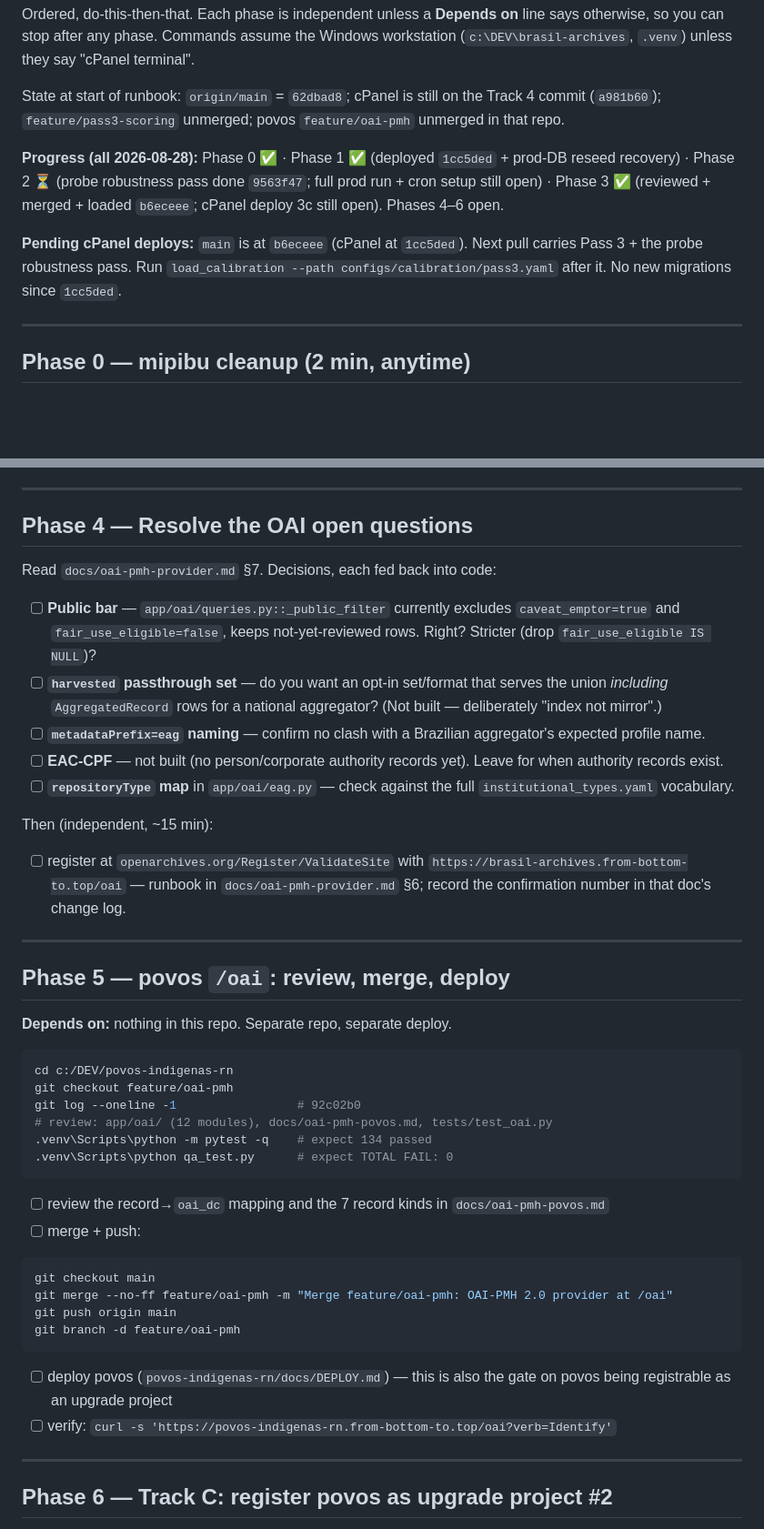
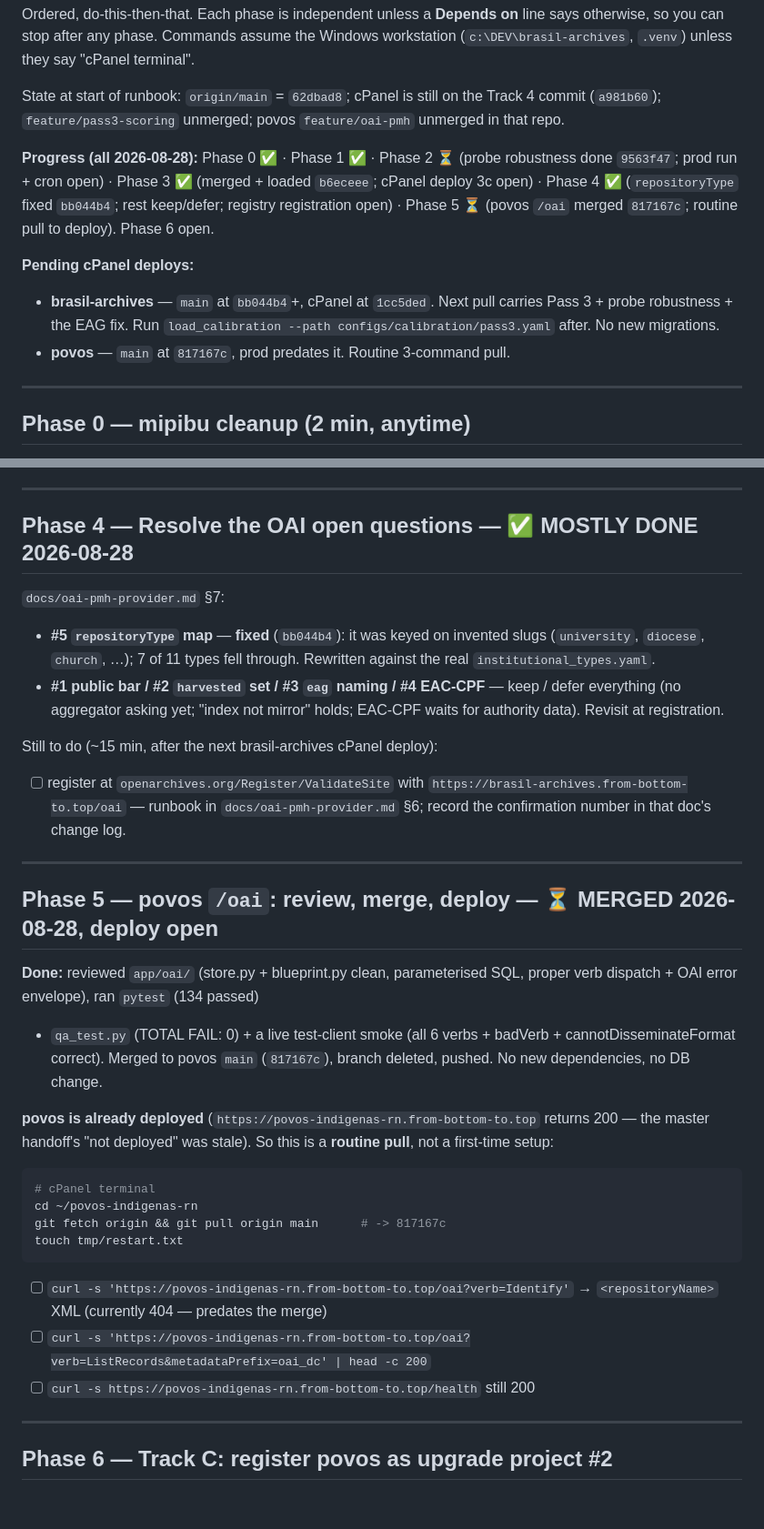
Before and after one commit to stevewil/brasil-archives, a Markdown page: docs/handoff/2026-08-27-runbook.md, 2 parts joined by grey strips. Shown at 91% size. GitHub-like rendering; blank space fills up the shorter version.

Commit message:
docs: Phase 4 + 5 progress — EAG fix, povos /oai merged
Phase 4: repositoryType map fixed (bb044b4); #1-4 keep/defer.
Phase 5: povos /oai reviewed + merged to povos main (817167c); routine
pull to deploy (povos is already live). Track B done, Track D unblocked
(N=3 providers now). Runbook, TODO §2/§4, master handoff §1/§3 synced.

Co-Authored-By: Claude Sonnet 5 <noreply@anthropic.com>

````diff
--- a/docs/handoff/2026-08-27-runbook.md
+++ b/docs/handoff/2026-08-27-runbook.md
@@ -9,15 +9,17 @@ State at start of runbook: `origin/main` = `62dbad8`; cPanel is still on the
 Track 4 commit (`a981b60`); `feature/pass3-scoring` unmerged; povos
 `feature/oai-pmh` unmerged in that repo.
 
-**Progress (all 2026-08-28):** Phase 0 ✅ · Phase 1 ✅ (deployed `1cc5ded` +
-prod-DB reseed recovery) · Phase 2 ⏳ (probe robustness pass done `9563f47`;
-full prod run + cron setup still open) · Phase 3 ✅ (reviewed + merged +
-loaded `b6eceee`; cPanel deploy 3c still open). Phases 4–6 open.
+**Progress (all 2026-08-28):** Phase 0 ✅ · Phase 1 ✅ · Phase 2 ⏳ (probe
+robustness done `9563f47`; prod run + cron open) · Phase 3 ✅ (merged +
+loaded `b6eceee`; cPanel deploy 3c open) · Phase 4 ✅ (`repositoryType`
+fixed `bb044b4`; rest keep/defer; registry registration open) · Phase 5 ⏳
+(povos `/oai` merged `817167c`; routine pull to deploy). Phase 6 open.
 
-**Pending cPanel deploys:** `main` is at `b6eceee` (cPanel at `1cc5ded`).
-Next pull carries Pass 3 + the probe robustness pass. Run
-`load_calibration --path configs/calibration/pass3.yaml` after it. No new
-migrations since `1cc5ded`.
+**Pending cPanel deploys:**
+- **brasil-archives** — `main` at `bb044b4`+, cPanel at `1cc5ded`. Next pull
+  carries Pass 3 + probe robustness + the EAG fix. Run
+  `load_calibration --path configs/calibration/pass3.yaml` after. No new migrations.
+- **povos** — `main` at `817167c`, prod predates it. Routine 3-command pull.
 
 ---
 
@@ -220,24 +222,17 @@ touch tmp/restart.txt
 
 ---
 
-## Phase 4 — Resolve the OAI open questions
+## Phase 4 — Resolve the OAI open questions  —  ✅ MOSTLY DONE 2026-08-28
 
-Read `docs/oai-pmh-provider.md` §7. Decisions, each fed back into code:
+`docs/oai-pmh-provider.md` §7:
+- **#5 `repositoryType` map** — **fixed** (`bb044b4`): it was keyed on
+  invented slugs (`university`, `diocese`, `church`, …); 7 of 11 types fell
+  through. Rewritten against the real `institutional_types.yaml`.
+- **#1 public bar / #2 `harvested` set / #3 `eag` naming / #4 EAC-CPF** —
+  keep / defer everything (no aggregator asking yet; "index not mirror"
+  holds; EAC-CPF waits for authority data). Revisit at registration.
 
-- [ ] **Public bar** — `app/oai/queries.py::_public_filter` currently
-      excludes `caveat_emptor=true` and `fair_use_eligible=false`, keeps
-      not-yet-reviewed rows. Right? Stricter (drop `fair_use_eligible IS NULL`)?
-- [ ] **`harvested` passthrough set** — do you want an opt-in set/format that
-      serves the union *including* `AggregatedRecord` rows for a national
-      aggregator? (Not built — deliberately "index not mirror".)
-- [ ] **`metadataPrefix=eag` naming** — confirm no clash with a Brazilian
-      aggregator's expected profile name.
-- [ ] **EAC-CPF** — not built (no person/corporate authority records yet).
-      Leave for when authority records exist.
-- [ ] **`repositoryType` map** in `app/oai/eag.py` — check against the full
-      `institutional_types.yaml` vocabulary.
-
-Then (independent, ~15 min):
+Still to do (~15 min, after the next brasil-archives cPanel deploy):
 
 - [ ] register at `openarchives.org/Register/ValidateSite` with
       `https://brasil-archives.from-bottom-to.top/oai` — runbook in
@@ -246,32 +241,28 @@ Then (independent, ~15 min):
 
 ---
 
-## Phase 5 — povos `/oai`: review, merge, deploy
+## Phase 5 — povos `/oai`: review, merge, deploy  —  ⏳ MERGED 2026-08-28, deploy open
 
-**Depends on:** nothing in this repo. Separate repo, separate deploy.
+**Done:** reviewed `app/oai/` (store.py + blueprint.py clean, parameterised
+SQL, proper verb dispatch + OAI error envelope), ran `pytest` (134 passed)
++ `qa_test.py` (TOTAL FAIL: 0) + a live test-client smoke (all 6 verbs +
+badVerb + cannotDisseminateFormat correct). Merged to povos `main`
+(`817167c`), branch deleted, pushed. No new dependencies, no DB change.
+
+**povos is already deployed** (`https://povos-indigenas-rn.from-bottom-to.top`
+returns 200 — the master handoff's "not deployed" was stale). So this is a
+**routine pull**, not a first-time setup:
 
 ```bash
-cd c:/DEV/povos-indigenas-rn
-git checkout feature/oai-pmh
-git log --oneline -1                 # 92c02b0
-# review: app/oai/ (12 modules), docs/oai-pmh-povos.md, tests/test_oai.py
-.venv\Scripts\python -m pytest -q    # expect 134 passed
-.venv\Scripts\python qa_test.py      # expect TOTAL FAIL: 0
+# cPanel terminal
+cd ~/povos-indigenas-rn
+git fetch origin && git pull origin main      # -> 817167c
+touch tmp/restart.txt
 ```
 
-- [ ] review the record→`oai_dc` mapping and the 7 record kinds in `docs/oai-pmh-povos.md`
-- [ ] merge + push:
-
-```bash
-git checkout main
-git merge --no-ff feature/oai-pmh -m "Merge feature/oai-pmh: OAI-PMH 2.0 provider at /oai"
-git push origin main
-git branch -d feature/oai-pmh
-```
-
-- [ ] deploy povos (`povos-indigenas-rn/docs/DEPLOY.md`) — this is also the
-      gate on povos being registrable as an upgrade project
-- [ ] verify: `curl -s 'https://povos-indigenas-rn.from-bottom-to.top/oai?verb=Identify'`
+- [ ] `curl -s 'https://povos-indigenas-rn.from-bottom-to.top/oai?verb=Identify'` → `<repositoryName>` XML (currently 404 — predates the merge)
+- [ ] `curl -s 'https://povos-indigenas-rn.from-bottom-to.top/oai?verb=ListRecords&metadataPrefix=oai_dc' | head -c 200`
+- [ ] `curl -s https://povos-indigenas-rn.from-bottom-to.top/health` still 200
 
 ---
 
````
Also changed, not shown: TODO.md (+16 -12 lines), docs/handoff/2026-08-27-master.md (+11 -7 lines).
